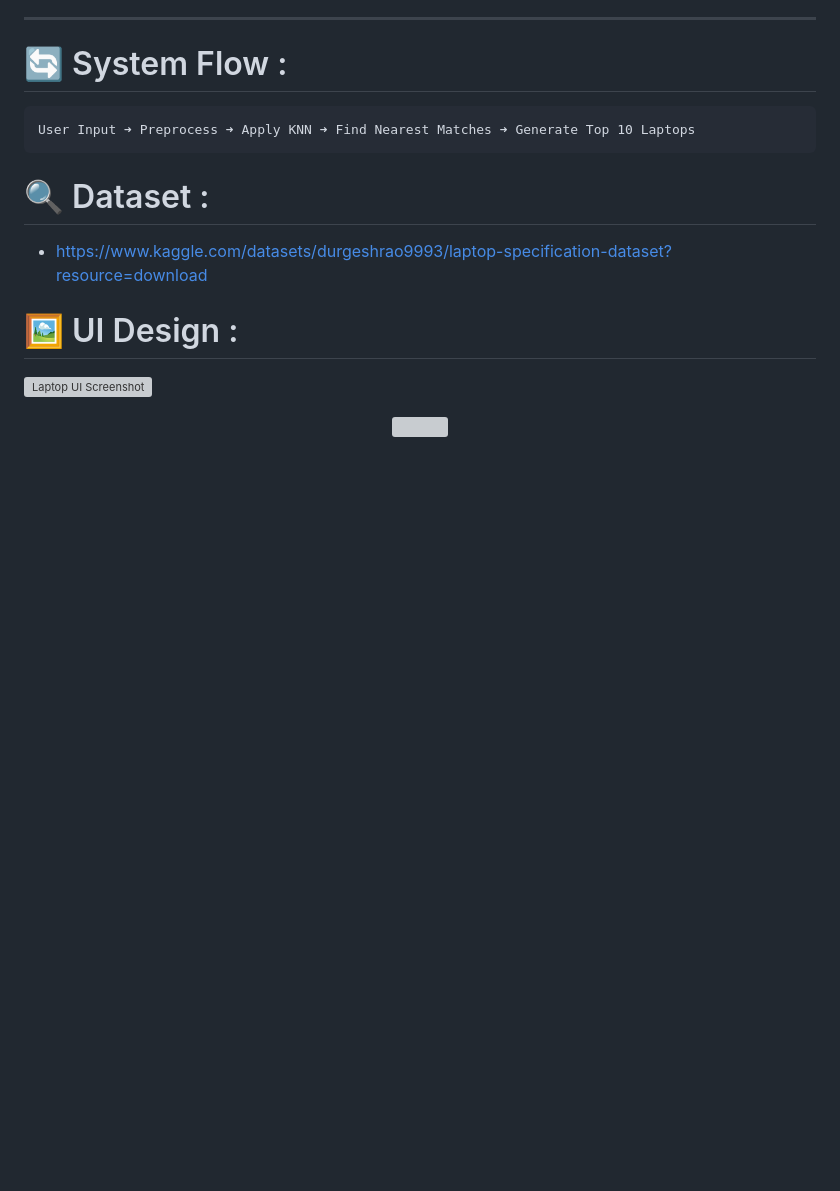
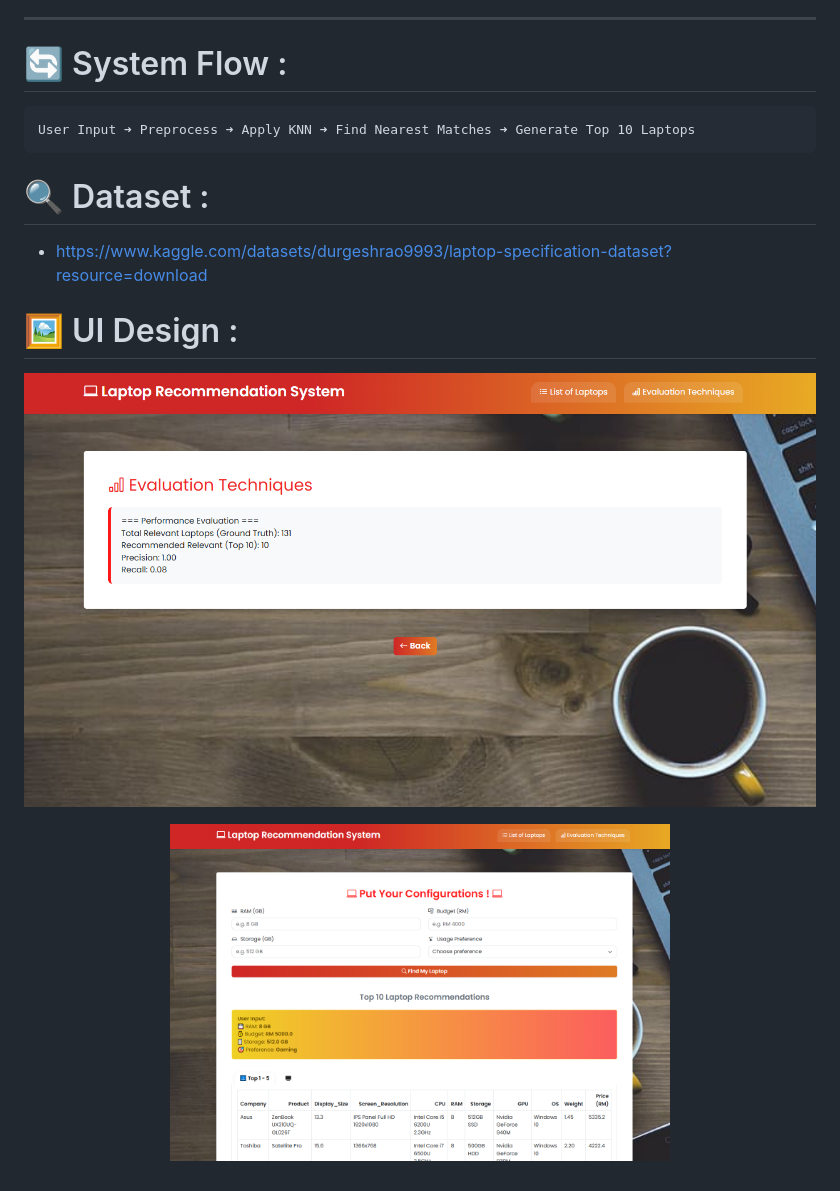
Before and after one commit to zahoon/Laptop-Recommendation-System, a Markdown page: README.md, the part around the change. Drawn GitHub-style; pictures changed too: static/ss1.png (added), static/ss2.png (added); blank space fills up the shorter version; grey boxes are pictures that could not be loaded.

Commit message:
+ UI images

```diff
--- a/README.md
+++ b/README.md
@@ -14,7 +14,7 @@ User Input ➜ Preprocess ➜ Apply KNN ➜ Find Nearest Matches ➜ Generate To
 - https://www.kaggle.com/datasets/durgeshrao9993/laptop-specification-dataset?resource=download
 
 # 🖼️ UI Design :
-![Laptop UI Screenshot](./assets/ui_screenshot.png)
+![Laptop UI Screenshot](/static/ss2.png)
 <p align="center">
-  <img src="./static/ss1.png" width="500"/>
+  <img src="/static/ss1.png" width="500"/>
 </p>
```
